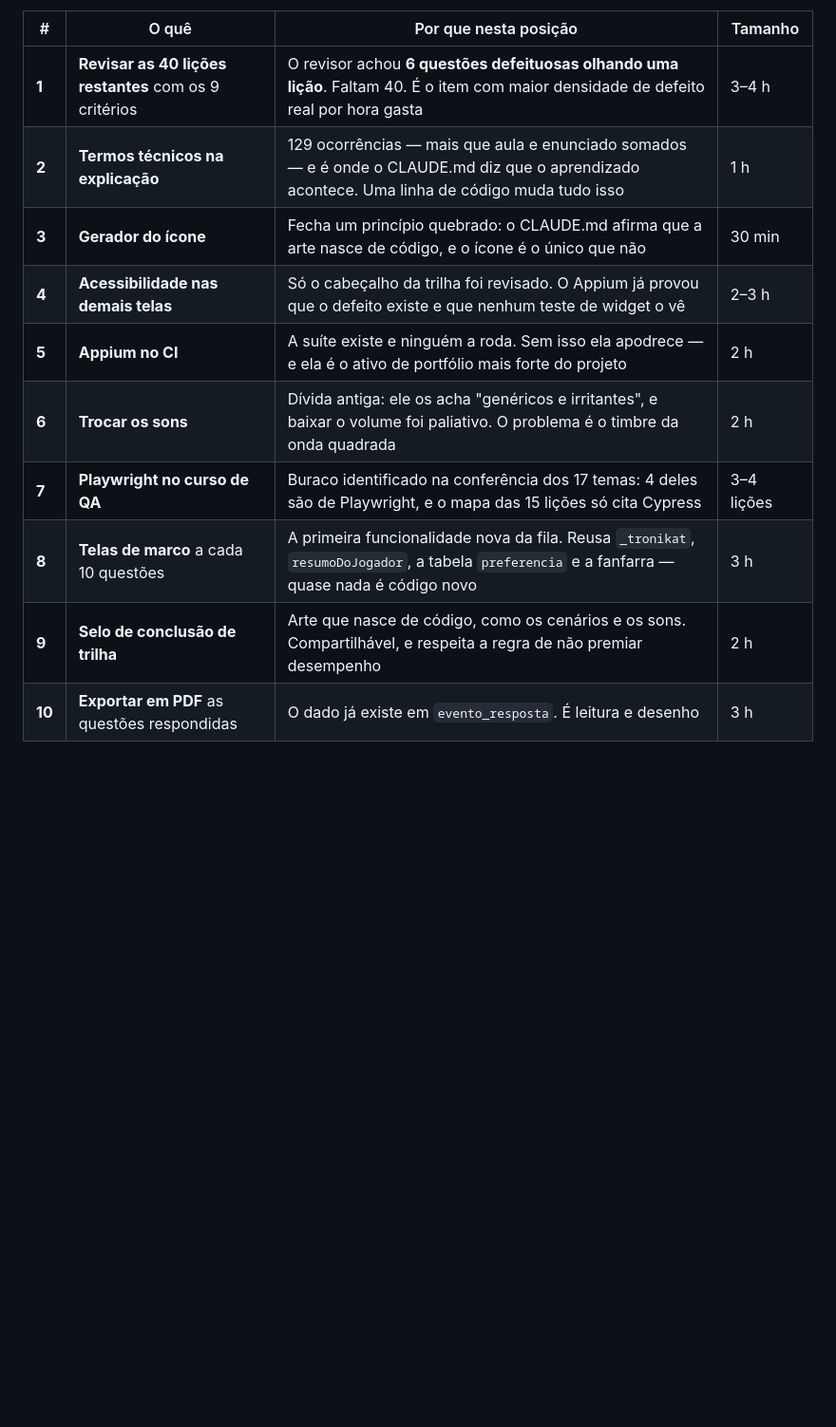
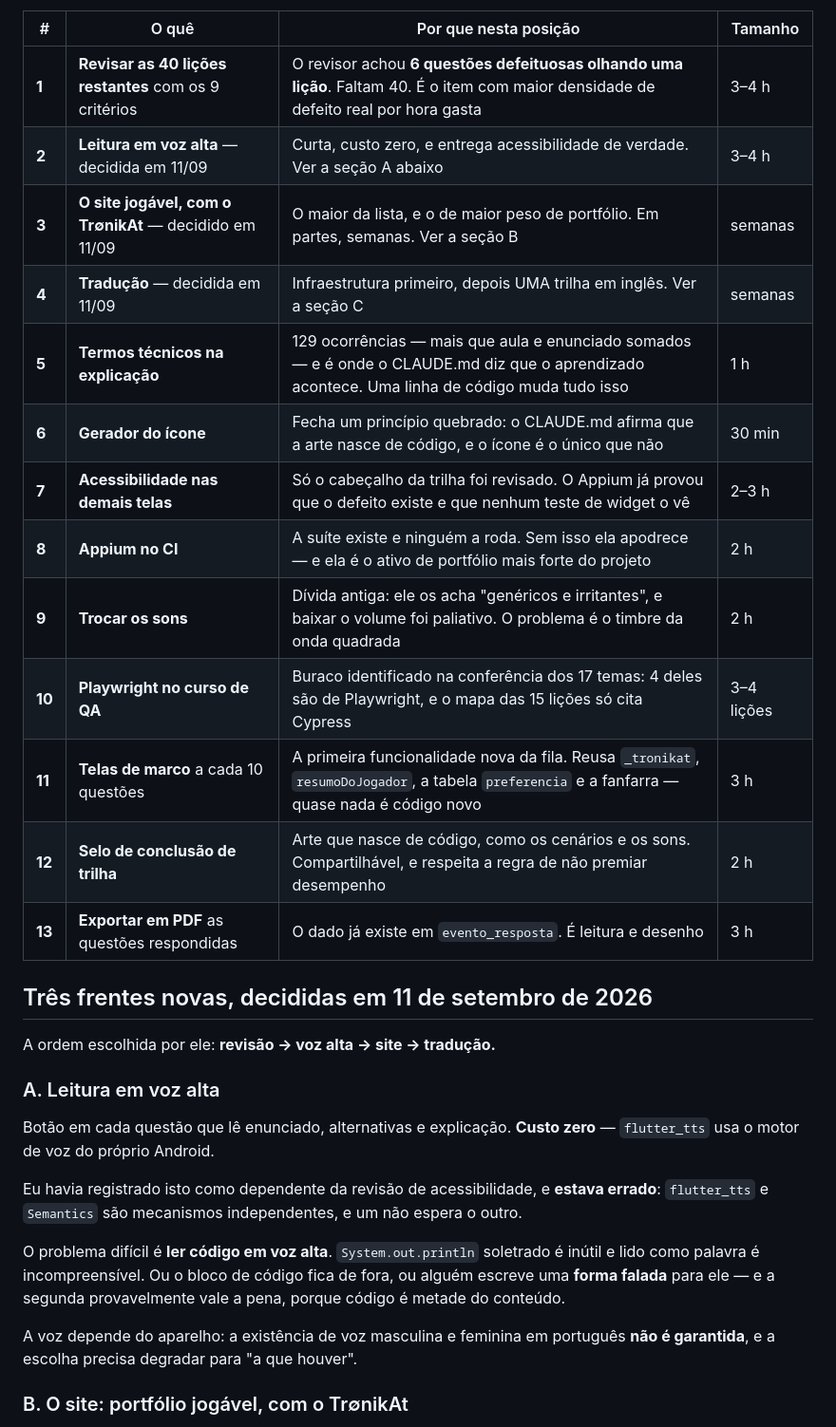
Before and after one commit to gustavoanderson/DevLingo, a Markdown page: docs/IDEIAS.md, the part around one of its changes. Shown at 95% size. Rendered like a GitHub page; blank space fills up the shorter version.

Commit message:
Acrescenta tres frentes novas ao backlog, com a expectativa calibrada
Decididas com o Gustavo: leitura em voz alta, o site jogavel com o
Tr∅nikAt, e a traducao. A ordem e dele -- revisao, voz alta, site,
traducao.

VOZ ALTA. Eu havia registrado como dependente da revisao de
acessibilidade, e estava errado: flutter_tts e Semantics sao mecanismos
independentes, e um nao espera o outro. Custo zero, e o problema dificil e
ler CODIGO em voz alta.

O SITE. A referencia que ele deu e o bruno-simon.com, que e referencia
mundial -- Three.js com fisica e um carro dirigivel, feito por um
especialista em WebGL ao longo de meses. Prometer aquilo seria mentir, e
isso esta escrito no backlog de proposito.

E o agente conversavel tem uma decisao de dinheiro que ele tomou: IA de
verdade, com teto rigido. Tres consequencias que nao sao obvias ficaram
registradas -- a chave NAO pode viver no site, porque pagina estatica
carrega o JavaScript para qualquer visitante ler; precisa de teto por
visitante E teto diario, senao uma pessoa em laco gasta o mes numa tarde;
e o recorte "so fala do DevLingo" tem que ser limite de FERRAMENTA, nao so
de instrucao.

Custo estimado com os precos de setembro: ~R$ 0,05 por conversa com
Sonnet. O risco nao e o preco unitario, e o abuso.

TRADUCAO. Infraestrutura antes de qualquer texto, e depois UMA trilha em
ingles para medir. Traduzir as oito antes de medir repetiria o erro de
escrever o nivel intermediario no escuro.

Co-Authored-By: Claude Opus 5 <noreply@anthropic.com>

```diff
--- a/docs/IDEIAS.md
+++ b/docs/IDEIAS.md
@@ -67,12 +67,32 @@ Quando um terminar, o próximo começa. Se algo bloquear, pule e registre por qu
 | # | O quê | Por que nesta posição | Tamanho |
 |---|---|---|---|
 | **1** | **Revisar as 40 lições restantes** com os 9 critérios | O revisor achou **6 questões defeituosas olhando uma lição**. Faltam 40. É o item com maior densidade de defeito real por hora gasta | 3–4 h |
-| **2** | **Termos técnicos na explicação** | 129 ocorrências — mais que aula e enunciado somados — e é onde o CLAUDE.md diz que o aprendizado acontece. Uma linha de código muda tudo isso | 1 h |
-| **3** | **Gerador do ícone** | Fecha um princípio quebrado: o CLAUDE.md afirma que a arte nasce de código, e o ícone é o único que não | 30 min |
-| **4** | **Acessibilidade nas demais telas** | Só o cabeçalho da trilha foi revisado. O Appium já provou que o defeito existe e que nenhum teste de widget o vê | 2–3 h |
-| **5** | **Appium no CI** | A suíte existe e ninguém a roda. Sem isso ela apodrece — e ela é o ativo de portfólio mais forte do projeto | 2 h |
-| **6** | **Trocar os sons** | Dívida antiga: ele os acha "genéricos e irritantes", e baixar o volume foi paliativo. O problema é o timbre da onda quadrada | 2 h |
-| **7** | **Playwright no curso de QA** | Buraco identificado na conferência dos 17 temas: 4 deles são de Playwright, e o mapa das 15 lições só cita Cypress | 3–4 lições |
-| **8** | **Telas de marco** a cada 10 questões | A primeira funcionalidade nova da fila. Reusa `_tronikat`, `resumoDoJogador`, a tabela `preferencia` e a fanfarra — quase nada é código novo | 3 h |
-| **9** | **Selo de conclusão de trilha** | Arte que nasce de código, como os cenários e os sons. Compartilhável, e respeita a regra de não premiar desempenho | 2 h |
-| **10** | **Exportar em PDF** as questões respondidas | O dado já existe em `evento_resposta`. É leitura e desenho | 3 h |
+| **2** | **Leitura em voz alta** — decidida em 11/09 | Curta, custo zero, e entrega acessibilidade de verdade. Ver a seção A abaixo | 3–4 h |
+| **3** | **O site jogável, com o Tr∅nikAt** — decidido em 11/09 | O maior da lista, e o de maior peso de portfólio. Em partes, semanas. Ver a seção B | semanas |
+| **4** | **Tradução** — decidida em 11/09 | Infraestrutura primeiro, depois UMA trilha em inglês. Ver a seção C | semanas |
+| **5** | **Termos técnicos na explicação** | 129 ocorrências — mais que aula e enunciado somados — e é onde o CLAUDE.md diz que o aprendizado acontece. Uma linha de código muda tudo isso | 1 h |
+| **6** | **Gerador do ícone** | Fecha um princípio quebrado: o CLAUDE.md afirma que a arte nasce de código, e o ícone é o único que não | 30 min |
+| **7** | **Acessibilidade nas demais telas** | Só o cabeçalho da trilha foi revisado. O Appium já provou que o defeito existe e que nenhum teste de widget o vê | 2–3 h |
+| **8** | **Appium no CI** | A suíte existe e ninguém a roda. Sem isso ela apodrece — e ela é o ativo de portfólio mais forte do projeto | 2 h |
+| **9** | **Trocar os sons** | Dívida antiga: ele os acha "genéricos e irritantes", e baixar o volume foi paliativo. O problema é o timbre da onda quadrada | 2 h |
+| **10** | **Playwright no curso de QA** | Buraco identificado na conferência dos 17 temas: 4 deles são de Playwright, e o mapa das 15 lições só cita Cypress | 3–4 lições |
+| **11** | **Telas de marco** a cada 10 questões | A primeira funcionalidade nova da fila. Reusa `_tronikat`, `resumoDoJogador`, a tabela `preferencia` e a fanfarra — quase nada é código novo | 3 h |
+| **12** | **Selo de conclusão de trilha** | Arte que nasce de código, como os cenários e os sons. Compartilhável, e respeita a regra de não premiar desempenho | 2 h |
+| **13** | **Exportar em PDF** as questões respondidas | O dado já existe em `evento_resposta`. É leitura e desenho | 3 h |
+
+## Três frentes novas, decididas em 11 de setembro de 2026
+
+A ordem escolhida por ele: **revisão → voz alta → site → tradução.**
+
+### A. Leitura em voz alta
+
+Botão em cada questão que lê enunciado, alternativas e explicação. **Custo zero** — `flutter_tts` usa o motor de voz do próprio Android.
+
+Eu havia registrado isto como dependente da revisão de acessibilidade, e **estava errado**: `flutter_tts` e `Semantics` são mecanismos independentes, e um não espera o outro.
+
+O problema difícil é **ler código em voz alta**. `System.out.println` soletrado é inútil e lido como palavra é incompreensível. Ou o bloco de código fica de fora, ou alguém escreve uma **forma falada** para ele — e a segunda provavelmente vale a pena, porque código é metade do conteúdo.
+
+A voz depende do aparelho: a existência de voz masculina e feminina em português **não é garantida**, e a escolha precisa degradar para "a que houver".
+
+### B. O site: portfólio jogável, com o Tr∅nikAt
+
```
Also changed, not shown: other parts of docs/IDEIAS.md (+29 -2 lines).
